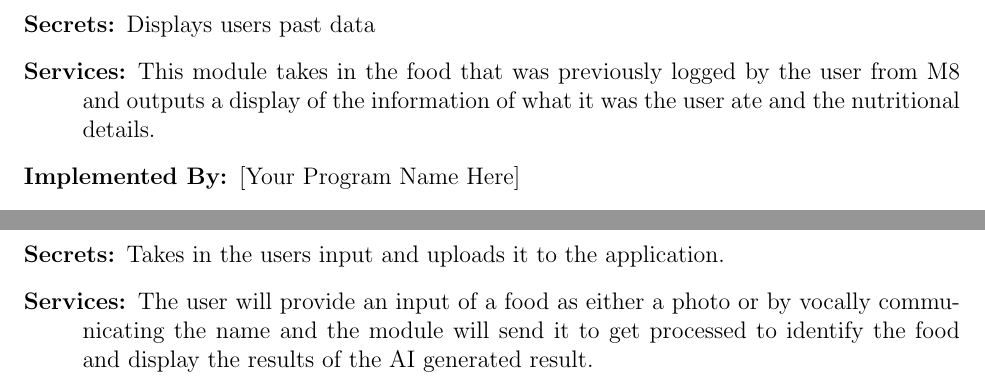
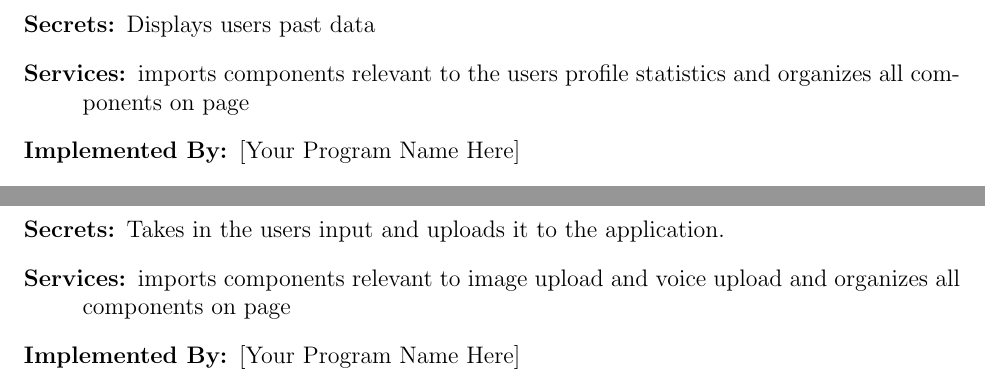
Before and after one commit to jeff-rey-wang/utrition, a LaTeX document (docs/Design/SoftArchitecture/MG.tex): two parts of page 10 of 18, joined at a grey line, cut so that both start at the same text. Compiled offline with pdfLaTeX.

Commit message:
fixed MG description

```diff
--- a/docs/Design/SoftArchitecture/MG.tex
+++ b/docs/Design/SoftArchitecture/MG.tex
@@ -312,7 +312,7 @@ to be implemented.
 
 \begin{description}
 \item[Secrets:]Displays users past data
-\item[Services:]This module takes in the food that was previously logged by the user from M8 and outputs a display of the information of what it was the user ate and the nutritional details.
+\item[Services:]imports components relevant to the users profile statistics and organizes all components on page
 \item[Implemented By:] [Your Program Name Here]
 \item[Type of Module:] [Record, Library, Abstract Object, or Abstract Data Type]
   [Information to include for leaf modules in the decomposition by secrets tree.]
@@ -322,7 +322,7 @@ to be implemented.
 
 \begin{description}
 \item[Secrets:]Takes in the users input and uploads it to the application.
-\item[Services:]The user will provide an input of a food as either a photo or by vocally communicating the name and the module will send it to get processed to identify the food and display the results of the AI generated result.
+\item[Services:]imports components relevant to image upload and voice upload and organizes all components on page
 \item[Implemented By:] [Your Program Name Here]
 \item[Type of Module:] [Record, Library, Abstract Object, or Abstract Data Type]
   [Information to include for leaf modules in the decomposition by secrets tree.]
```
Also changed, not shown: docs/Design/SoftArchitecture/MG.tex (2 more changed lines).
